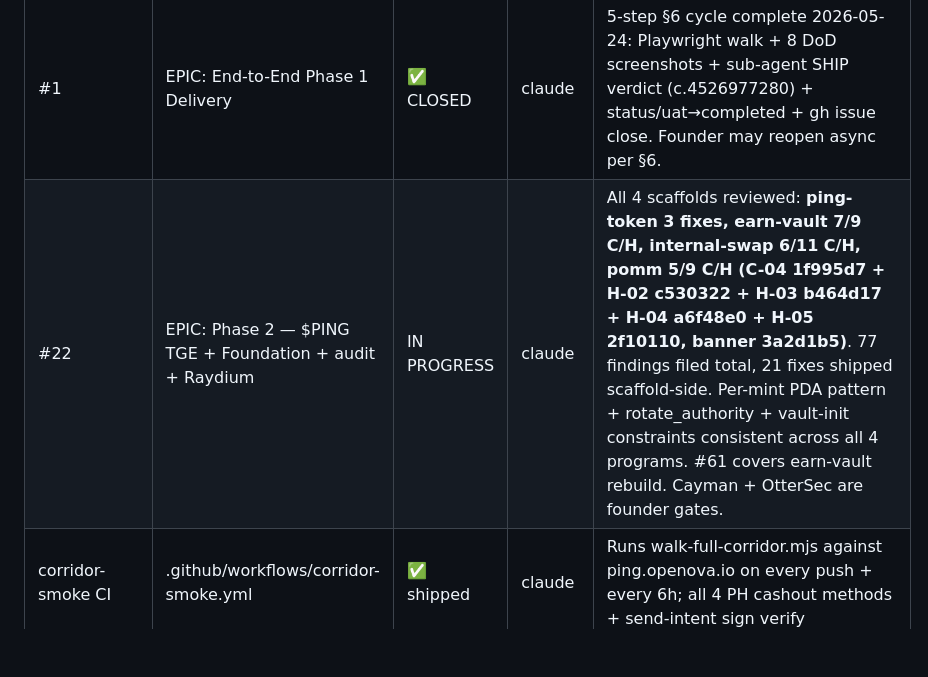
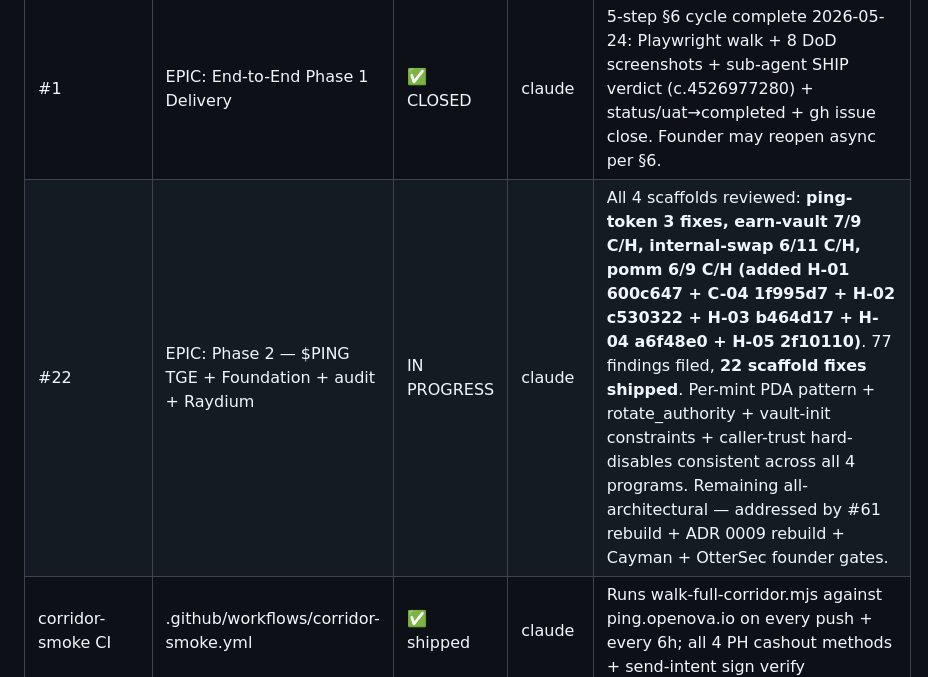
Before and after one commit to ping-cash/ping-cash, a Markdown page: docs/ledger/TRACKER.md, the part around the change. Drawn GitHub-style; blank space fills up the shorter version.

Commit message:
docs(tracker): pomm 6/9 + 22 total scaffold fixes — H-01 collect_fees hard-disable
All scaffold-fixable C/H findings on pomm now closed. Remaining 3 pomm
Criticals (deploy_to_clmm CPI, Pyth oracle, on-chain EMA) are pure
ADR 0009 rebuild scope.

Refs ping-cash/ping-cash#22

```diff
--- a/docs/ledger/TRACKER.md
+++ b/docs/ledger/TRACKER.md
@@ -48,7 +48,7 @@ Phase 1 MVP — Philippines corridor. Goal: ship one end-to-end transfer (GCC se
 | ID                      | Title                                   | Status      | Owner  | DoD Gate                                                                                      |
 | ----------------------- | --------------------------------------- | ----------- | ------ | --------------------------------------------------------------------------------------------- |
 | #1                      | EPIC: End-to-End Phase 1 Delivery       | ✅ CLOSED   | claude | 5-step §6 cycle complete 2026-05-24: Playwright walk + 8 DoD screenshots + sub-agent SHIP verdict (c.4526977280) + status/uat→completed + gh issue close. Founder may reopen async per §6. |
-| #22                     | EPIC: Phase 2 — $PING TGE + Foundation + audit + Raydium | IN PROGRESS | claude | All 4 scaffolds reviewed: **ping-token 3 fixes, earn-vault 7/9 C/H, internal-swap 6/11 C/H, pomm 5/9 C/H (C-04 1f995d7 + H-02 c530322 + H-03 b464d17 + H-04 a6f48e0 + H-05 2f10110, banner 3a2d1b5)**. 77 findings filed total, 21 fixes shipped scaffold-side. Per-mint PDA pattern + rotate_authority + vault-init constraints consistent across all 4 programs. #61 covers earn-vault rebuild. Cayman + OtterSec are founder gates. |
+| #22                     | EPIC: Phase 2 — $PING TGE + Foundation + audit + Raydium | IN PROGRESS | claude | All 4 scaffolds reviewed: **ping-token 3 fixes, earn-vault 7/9 C/H, internal-swap 6/11 C/H, pomm 6/9 C/H (added H-01 600c647 + C-04 1f995d7 + H-02 c530322 + H-03 b464d17 + H-04 a6f48e0 + H-05 2f10110)**. 77 findings filed, **22 scaffold fixes shipped**. Per-mint PDA pattern + rotate_authority + vault-init constraints + caller-trust hard-disables consistent across all 4 programs. Remaining all-architectural — addressed by #61 rebuild + ADR 0009 rebuild + Cayman + OtterSec founder gates. |
 | corridor-smoke CI       | .github/workflows/corridor-smoke.yml    | ✅ shipped  | claude | Runs walk-full-corridor.mjs against ping.openova.io on every push + every 6h; all 4 PH cashout methods + send-intent sign verify |
 | #5                      | auth-service (phone OTP → JWT → wallet) | ✅ closed   | claude | Walked at /auth/\* (stub mode)                                                                |
 | #10                     | fx-service (Pyth + 0.4% spread)         | ✅ closed   | claude | Walked at /fx/\* (stub-rate oracle)                                                           |
```
